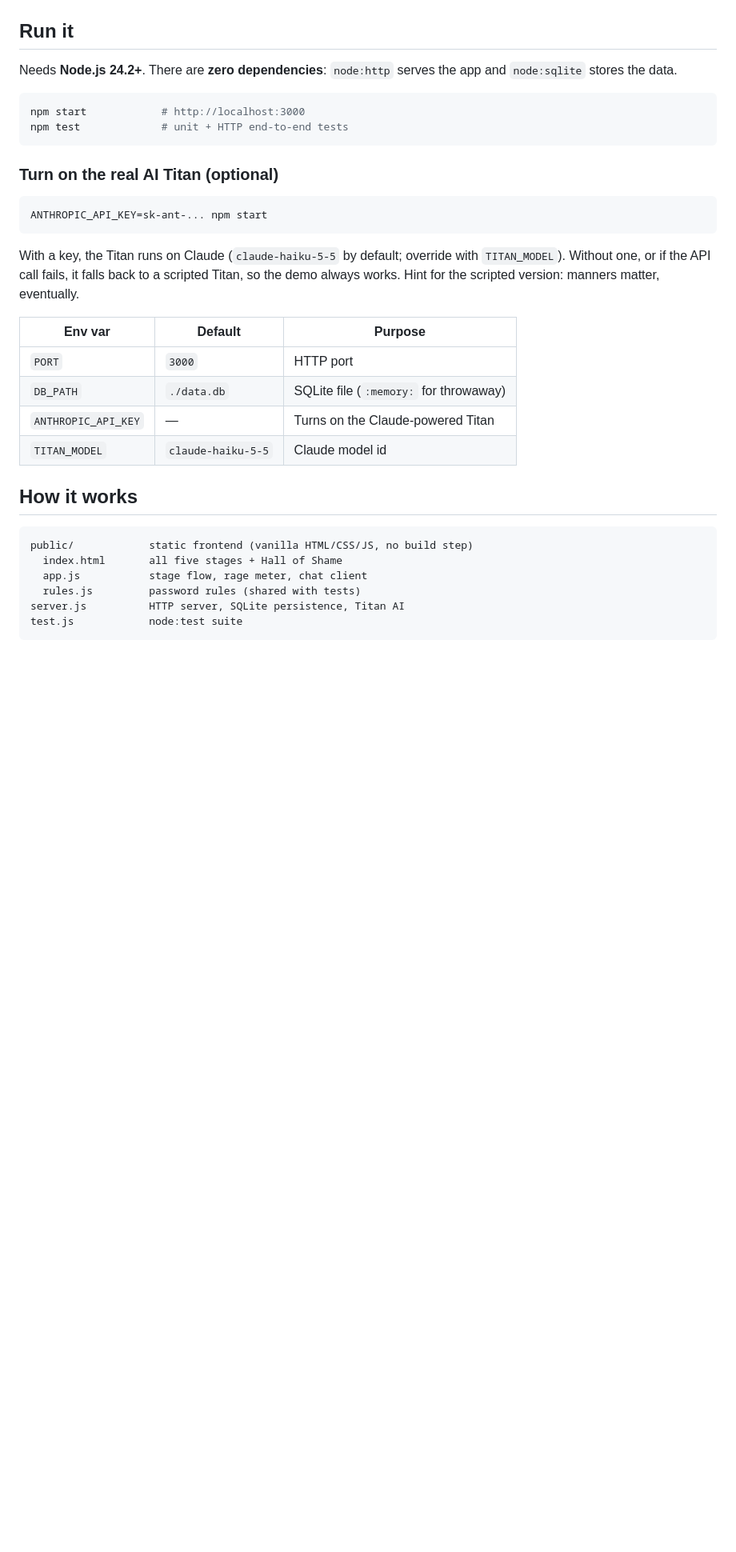
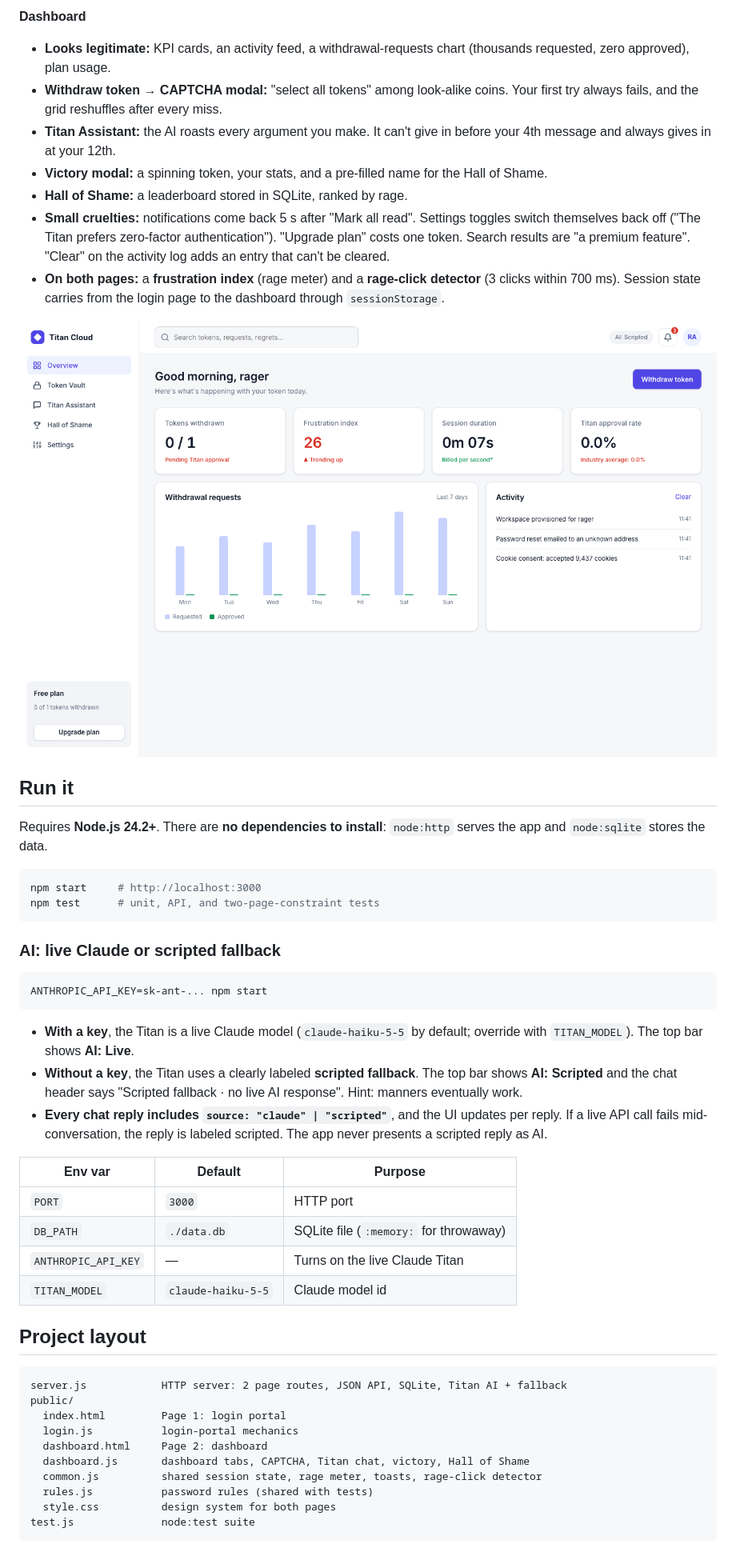
Before and after one commit to Sree24-ui/attack-on-token, a Markdown page: README.md, the part around one of its changes. Shown at 80% size. Rendered like a GitHub page; pictures changed too: docs/dashboard.png (added); blank space fills up the shorter version.

````diff
--- a/README.md
+++ b/README.md
@@ -22,36 +37,52 @@ Running gags: a **rage meter** that goes up with every annoyance, a **progress b
+**Dashboard**
+- **Looks legitimate:** KPI cards, an activity feed, a withdrawal-requests chart (thousands requested, zero approved), plan usage.
+- **Withdraw token → CAPTCHA modal:** "select all tokens" among look-alike coins. Your first try always fails, and the grid reshuffles after every miss.
+- **Titan Assistant:** the AI roasts every argument you make. It can't give in before your 4th message and always gives in at your 12th.
+- **Victory modal:** a spinning token, your stats, and a pre-filled name for the Hall of Shame.
+- **Hall of Shame:** a leaderboard stored in SQLite, ranked by rage.
+- **Small cruelties:** notifications come back 5 s after "Mark all read". Settings toggles switch themselves back off ("The Titan prefers zero-factor authentication"). "Upgrade plan" costs one token. Search results are "a premium feature". "Clear" on the activity log adds an entry that can't be cleared.
+- **On both pages:** a **frustration index** (rage meter) and a **rage-click detector** (3 clicks within 700 ms). Session state carries from the login page to the dashboard through `sessionStorage`.
+
+![Dashboard](docs/dashboard.png)
 
 ## Run it
 
-Needs **Node.js 24.2+**. There are **zero dependencies**: `node:http` serves the app and `node:sqlite` stores the data.
+Requires **Node.js 24.2+**. There are **no dependencies to install**: `node:http` serves the app and `node:sqlite` stores the data.
 
 ```bash
-npm start            # http://localhost:3000
-npm test             # unit + HTTP end-to-end tests
+npm start     # http://localhost:3000
+npm test      # unit, API, and two-page-constraint tests
 ```
 
-### Turn on the real AI Titan (optional)
+### AI: live Claude or scripted fallback
 
 ```bash
 ANTHROPIC_API_KEY=sk-ant-... npm start
 ```
 
-With a key, the Titan runs on Claude (`claude-haiku-5-5` by default; override with `TITAN_MODEL`). Without one, or if the API call fails, it falls back to a scripted Titan, so the demo always works. Hint for the scripted version: manners matter, eventually.
+- **With a key**, the Titan is a live Claude model (`claude-haiku-5-5` by default; override with `TITAN_MODEL`). The top bar shows **AI: Live**.
+- **Without a key**, the Titan uses a clearly labeled **scripted fallback**. The top bar shows **AI: Scripted** and the chat header says "Scripted fallback · no live AI response". Hint: manners eventually work.
+- **Every chat reply includes `source: "claude" | "scripted"`**, and the UI updates per reply. If a live API call fails mid-conversation, the reply is labeled scripted. The app never presents a scripted reply as AI.
 
 | Env var | Default | Purpose |
 |---|---|---|
 | `PORT` | `3000` | HTTP port |
 | `DB_PATH` | `./data.db` | SQLite file (`:memory:` for throwaway) |
-| `ANTHROPIC_API_KEY` | — | Turns on the Claude-powered Titan |
+| `ANTHROPIC_API_KEY` | — | Turns on the live Claude Titan |
 | `TITAN_MODEL` | `claude-haiku-5-5` | Claude model id |
 
-## How it works
+## Project layout
 
 ```
-public/            static frontend (vanilla HTML/CSS/JS, no build step)
-  index.html       all five stages + Hall of Shame
-  app.js           stage flow, rage meter, chat client
-  rules.js         password rules (shared with tests)
-server.js          HTTP server, SQLite persistence, Titan AI
-test.js            node:test suite
+server.js            HTTP server: 2 page routes, JSON API, SQLite, Titan AI + fallback
+public/
+  index.html         Page 1: login portal
+  login.js           login-portal mechanics
+  dashboard.html     Page 2: dashboard
+  dashboard.js       dashboard tabs, CAPTCHA, Titan chat, victory, Hall of Shame
+  common.js          shared session state, rage meter, toasts, rage-click detector
+  rules.js           password rules (shared with tests)
+  style.css          design system for both pages
+test.js              node:test suite
 ```
 
````
Also changed, not shown: other parts of README.md (+48 -20 lines), docs/login.png (added), docs/password.png (deleted), docs/victory.png (deleted), 9 other files.
